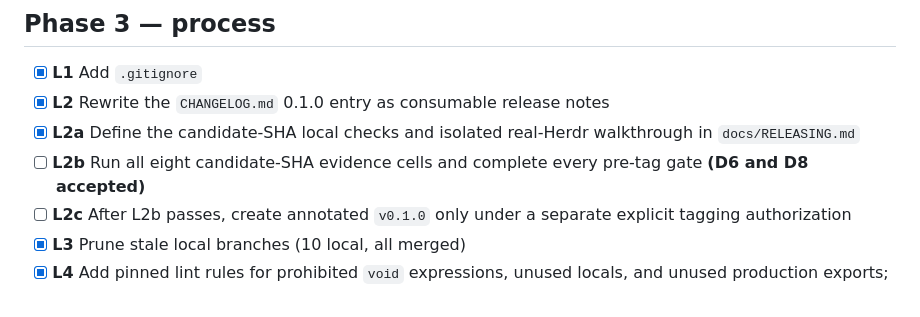
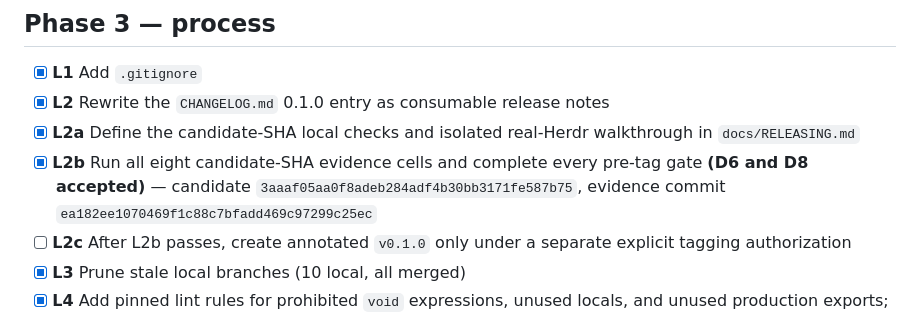
Before and after one commit to KaxyotiK/git-railgun, a Markdown page: PRODUCTION-HARDENING.md, the part around the change. Rendered like a GitHub page.

```diff
--- a/PRODUCTION-HARDENING.md
+++ b/PRODUCTION-HARDENING.md
@@ -84,7 +84,7 @@ operations.
 - [x] **L1** Add `.gitignore`
 - [x] **L2** Rewrite the `CHANGELOG.md` 0.1.0 entry as consumable release notes
 - [x] **L2a** Define the candidate-SHA local checks and isolated real-Herdr walkthrough in `docs/RELEASING.md`
-- [ ] **L2b** Run all eight candidate-SHA evidence cells and complete every pre-tag gate **(D6 and D8 accepted)**
+- [x] **L2b** Run all eight candidate-SHA evidence cells and complete every pre-tag gate **(D6 and D8 accepted)** — candidate `3aaaf05aa0f8adeb284adf4b30bb3171fe587b75`, evidence commit `ea182ee1070469f1c88c7bfadd469c97299c25ec`
 - [ ] **L2c** After L2b passes, create annotated `v0.1.0` only under a separate explicit tagging authorization
 - [x] **L3** Prune stale local branches (10 local, all merged)
 - [x] **L4** Add pinned lint rules for prohibited `void` expressions, unused locals, and unused production exports; use explicit handled async boundaries; remove four unused parser helpers and make two active helpers private **(D2 accepted)**
```
Also changed, not shown: PRODUCTION-READINESS.md (+37 -34 lines).
